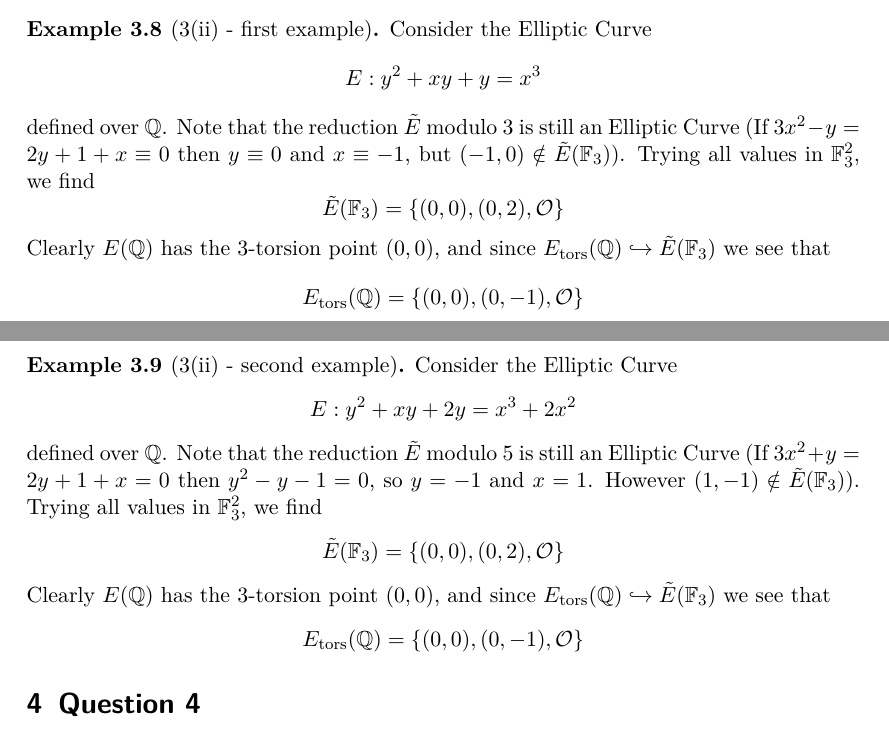
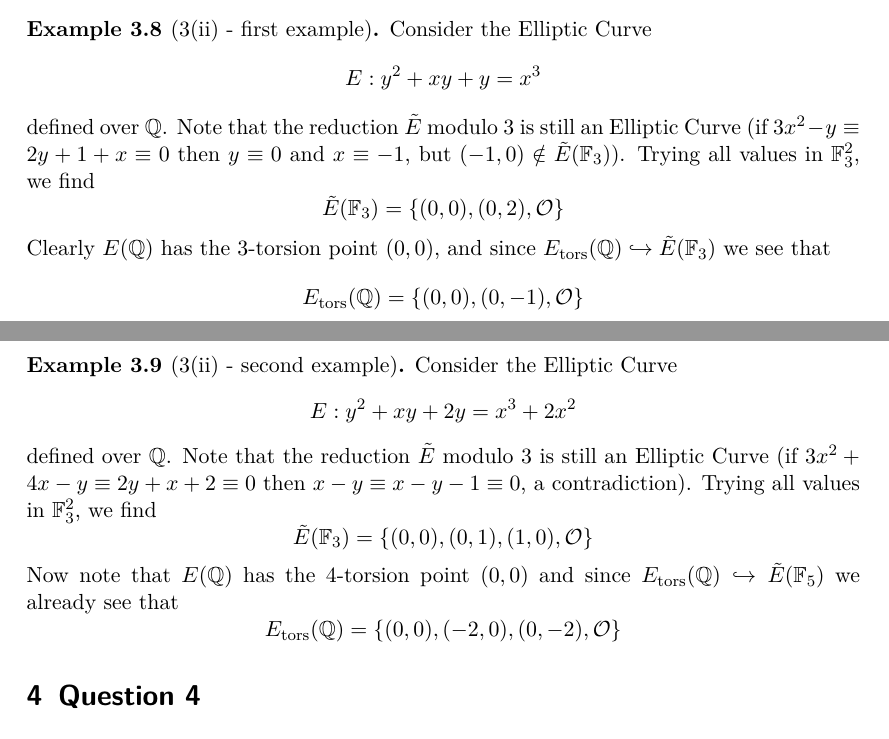
Before and after one commit to FeanorTheElf/miniprojects-ht, a LaTeX CV (Elliptic Curves/submission.tex): two parts of pages 17 and 18 of 24, joined at a grey line, cut so that both start at the same text. Compiled offline with pdfLaTeX.

Commit message:
Fixed an example for Elliptic Curves

```diff
--- a/Elliptic Curves/submission.tex
+++ b/Elliptic Curves/submission.tex
@@ -857,7 +857,8 @@ It looks like we could continue in a similar way for e.g. 6-or 7-torsion points,
         E: y^2 + x y + y = x^3
     \end{equation*}
     defined over $\Q$.
-    Note that the reduction $\tilde{E}$ modulo $3$ is still an Elliptic Curve (If $3x^2 - y = 2y + 1 + x \equiv 0$ then $y \equiv 0$ and $x \equiv -1$, but $(-1, 0) \notin \tilde{E}(\F_3)$).
+    Note that the reduction $\tilde{E}$ modulo $3$ is still an Elliptic Curve
+    (if $3x^2 - y \equiv 2y + 1 + x \equiv 0$ then $y \equiv 0$ and $x \equiv -1$, but $(-1, 0) \notin \tilde{E}(\F_3)$).
     Trying all values in $\F_3^2$, we find
     \begin{equation*}
         \tilde{E}(\F_3) = \{ (0, 0), (0, 2), \O \}
@@ -873,14 +874,15 @@ It looks like we could continue in a similar way for e.g. 6-or 7-torsion points,
         E: y^2 + x y + 2 y = x^3 + 2 x^2
     \end{equation*}
     defined over $\Q$.
-    Note that the reduction $\tilde{E}$ modulo $5$ is still an Elliptic Curve (If $3x^2 + y = 2y + 1 + x = 0$ then $y^2 - y - 1 = 0$, so $y = -1$ and $x = 1$. However $(1, -1) \notin \tilde{E}(\F_3)$).
+    Note that the reduction $\tilde{E}$ modulo $3$ is still an Elliptic Curve
+    (if $3x^2 + 4x - y \equiv 2y + x + 2 \equiv 0$ then $x - y \equiv x - y - 1 \equiv 0$, a contradiction).
     Trying all values in $\F_3^2$, we find
     \begin{equation*}
-        \tilde{E}(\F_3) = \{ (0, 0), (0, 2), \O \}
+        \tilde{E}(\F_3) = \{ (0, 0), (0, 1), (1, 0), \O \}
     \end{equation*}
-    Clearly $E(\Q)$ has the 3-torsion point $(0, 0)$, and since $E_{\mathrm{tors}}(\Q) \hookrightarrow \tilde{E}(\F_3)$ we see that
+    Now note that $E(\Q)$ has the 4-torsion point $(0, 0)$ and since $E_{\mathrm{tors}}(\Q) \hookrightarrow \tilde{E}(\F_5)$ we already see that
     \begin{equation*}
-        E_{\mathrm{tors}}(\Q) = \{ (0, 0), (0, -1), \O \}
+        E_{\mathrm{tors}}(\Q) = \{ (0, 0), (-2, 0), (0, -2), \O \}
     \end{equation*}
 \end{example}
 
```
Also changed, not shown: Elliptic Curves/submission.pdf.
